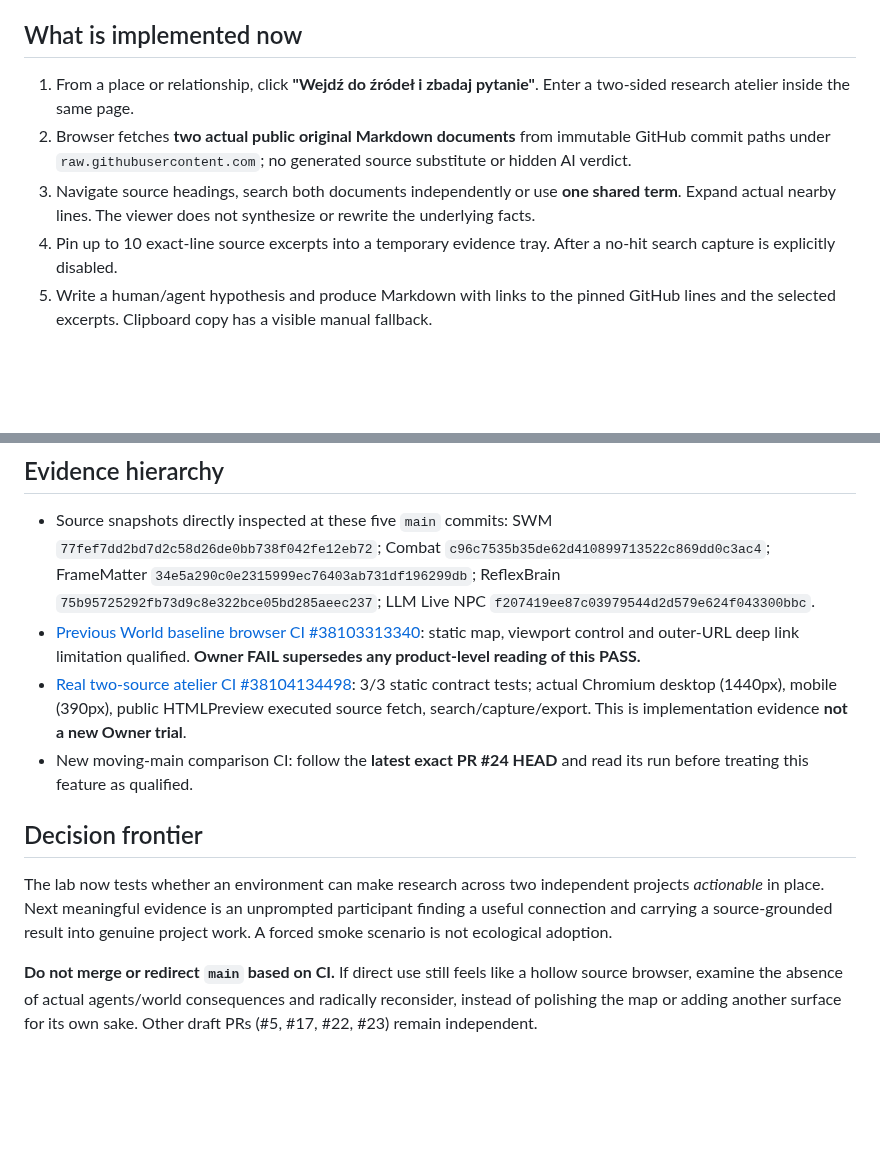
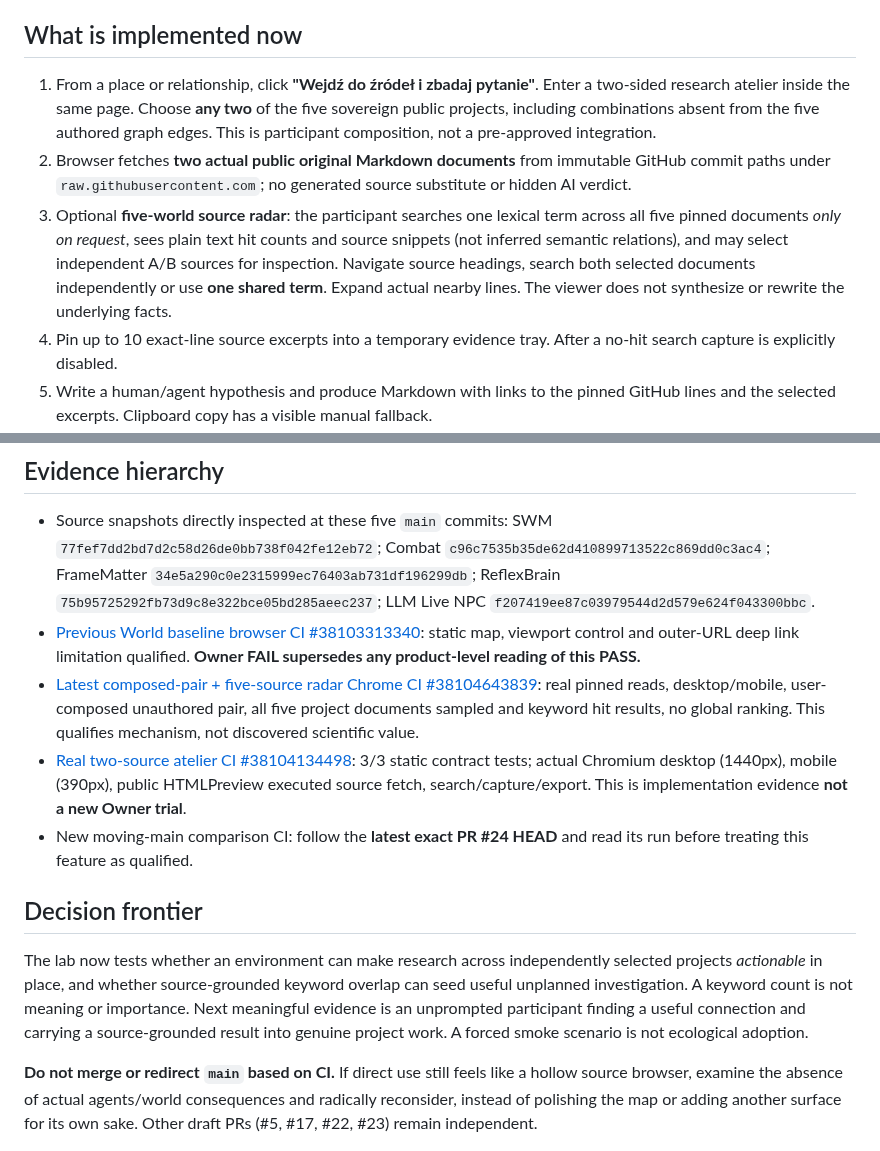
Before and after one commit to Jozzpoly/Shared-Work-Medium-Lab, a Markdown page: experiments/world-question-constellation-2026-10-11/README.md, 2 parts joined by grey strips. Rendered like a GitHub page; blank space fills up the shorter version.

Commit message:
docs: qualify user-composable pairing and source-grounded five-world radar without product promotion

```diff
--- a/experiments/world-question-constellation-2026-10-11/README.md
+++ b/experiments/world-question-constellation-2026-10-11/README.md
@@ -10,9 +10,9 @@ The subsequent change is **not yet Owner-tested**. It attempts a different inter
 
 ## What is implemented now
 
-1. From a place or relationship, click **"Wejdź do źródeł i zbadaj pytanie"**. Enter a two-sided research atelier inside the same page.
+1. From a place or relationship, click **"Wejdź do źródeł i zbadaj pytanie"**. Enter a two-sided research atelier inside the same page. Choose **any two** of the five sovereign public projects, including combinations absent from the five authored graph edges. This is participant composition, not a pre-approved integration.
 2. Browser fetches **two actual public original Markdown documents** from immutable GitHub commit paths under `raw.githubusercontent.com`; no generated source substitute or hidden AI verdict.
-3. Navigate source headings, search both documents independently or use **one shared term**. Expand actual nearby lines. The viewer does not synthesize or rewrite the underlying facts.
+3. Optional **five-world source radar**: the participant searches one lexical term across all five pinned documents *only on request*, sees plain text hit counts and source snippets (not inferred semantic relations), and may select independent A/B sources for inspection. Navigate source headings, search both selected documents independently or use **one shared term**. Expand actual nearby lines. The viewer does not synthesize or rewrite the underlying facts.
 4. Pin up to 10 exact-line source excerpts into a temporary evidence tray. After a no-hit search capture is explicitly disabled.
 5. Write a human/agent hypothesis and produce Markdown with links to the pinned GitHub lines and the selected excerpts. Clipboard copy has a visible manual fallback.
 6. **Optional/on-demand:** sample the corresponding moving `main` file and compare its normalized text with the pinned document. Report match vs difference, examples of lines absent from the baseline, or read failure — **never invent a new commit SHA**. This is not an atomic or complete diff, an authenticated Git revision, or necessarily the active research branch.
@@ -32,11 +32,12 @@ The initial spatial world and three lenses remain, but are now an entrypoint int
 
 - Source snapshots directly inspected at these five `main` commits: SWM `77fef7dd2bd7d2c58d26de0bb738f042fe12eb72`; Combat `c96c7535b35de62d410899713522c869dd0c3ac4`; FrameMatter `34e5a290c0e2315999ec76403ab731df196299db`; ReflexBrain `75b95725292fb73d9c8e322bce05bd285aeec237`; LLM Live NPC `f207419ee87c03979544d2d579e624f043300bbc`.
 - [Previous World baseline browser CI #38103313340](https://github.com/Jozzpoly/Shared-Work-Medium-Lab/actions/runs/38103313340): static map, viewport control and outer-URL deep link limitation qualified. **Owner FAIL supersedes any product-level reading of this PASS.**
+- [Latest composed-pair + five-source radar Chrome CI #38104643839](https://github.com/Jozzpoly/Shared-Work-Medium-Lab/actions/runs/38104643839): real pinned reads, desktop/mobile, user-composed unauthored pair, all five project documents sampled and keyword hit results, no global ranking. This qualifies mechanism, not discovered scientific value.
 - [Real two-source atelier CI #38104134498](https://github.com/Jozzpoly/Shared-Work-Medium-Lab/actions/runs/38104134498): 3/3 static contract tests; actual Chromium desktop (1440px), mobile (390px), public HTMLPreview executed source fetch, search/capture/export. This is implementation evidence **not a new Owner trial**.
 - New moving-main comparison CI: follow the **latest exact PR #24 HEAD** and read its run before treating this feature as qualified.
 
 ## Decision frontier
 
-The lab now tests whether an environment can make research across two independent projects *actionable* in place. Next meaningful evidence is an unprompted participant finding a useful connection and carrying a source-grounded result into genuine project work. A forced smoke scenario is not ecological adoption.
+The lab now tests whether an environment can make research across independently selected projects *actionable* in place, and whether source-grounded keyword overlap can seed useful unplanned investigation. A keyword count is not meaning or importance. Next meaningful evidence is an unprompted participant finding a useful connection and carrying a source-grounded result into genuine project work. A forced smoke scenario is not ecological adoption.
 
 **Do not merge or redirect `main` based on CI.** If direct use still feels like a hollow source browser, examine the absence of actual agents/world consequences and radically reconsider, instead of polishing the map or adding another surface for its own sake. Other draft PRs (#5, #17, #22, #23) remain independent.
```
